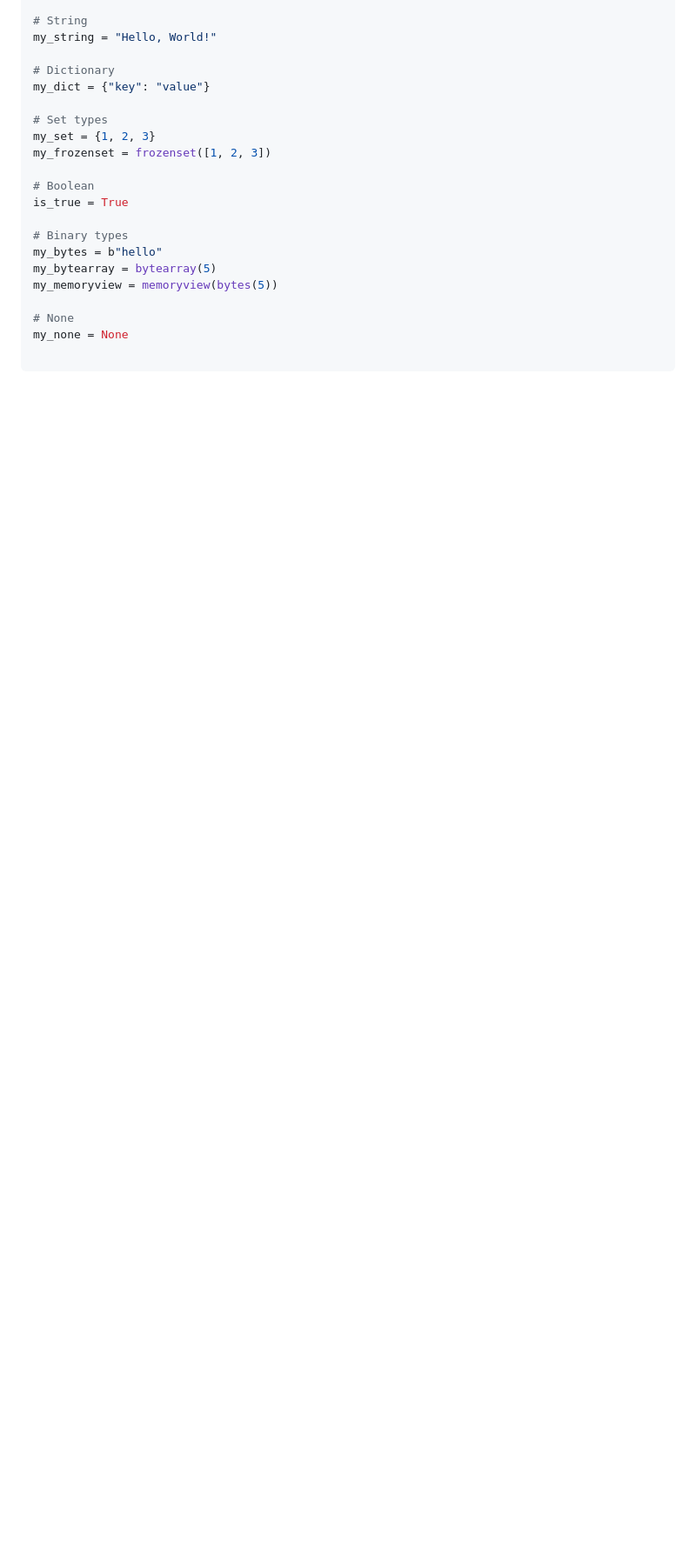
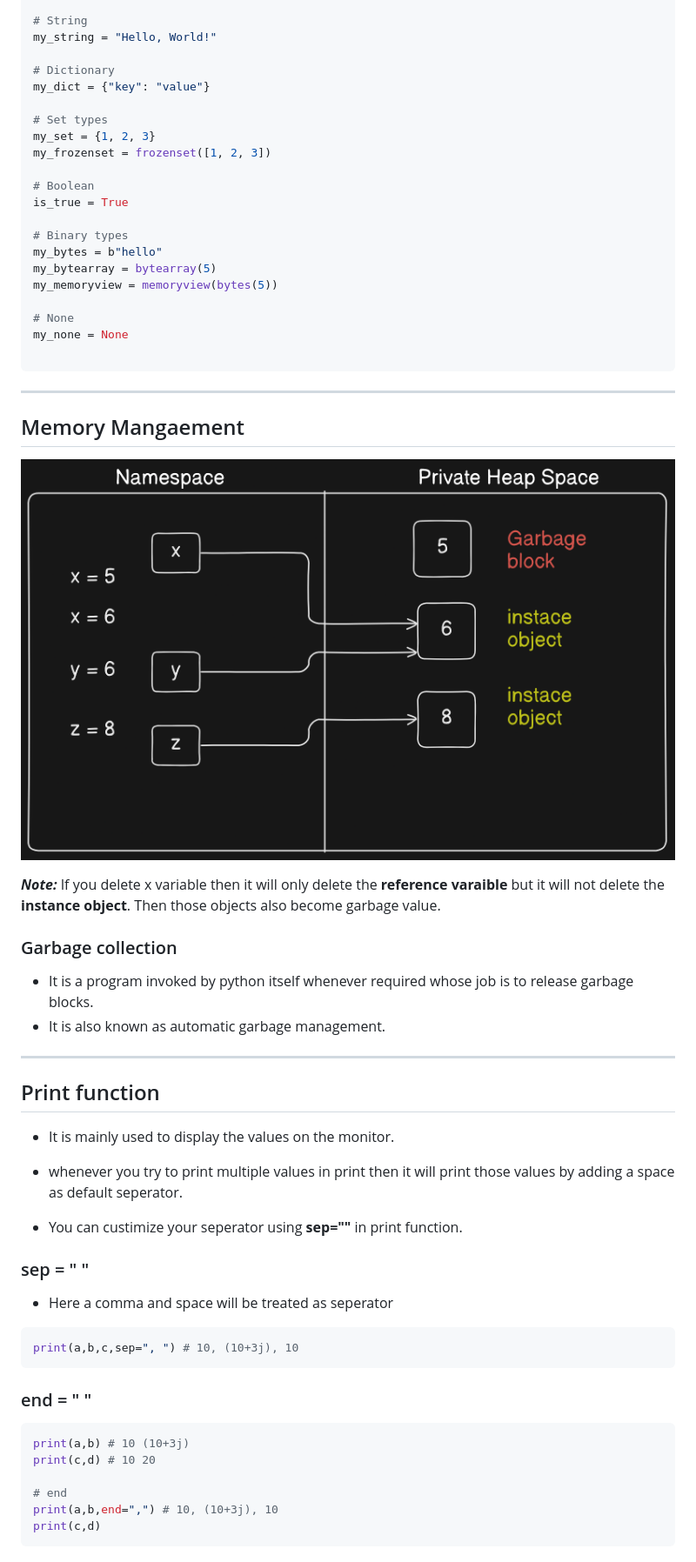
Before and after one commit to ankitchoubeyy/Learning-Python, a Markdown page: README.md, the part around the change printed below. Shown: that part at 87% size. GitHub-like rendering; pictures changed too: Memory-management.png (added); blank space fills up the shorter version.

Commit message:
Updote the notes and do some prctice ion improt

````diff
--- a/README.md
+++ b/README.md
@@ -174,3 +201,46 @@ my_memoryview = memoryview(bytes(5))
 my_none = None
 
 ```
+
+---
+
+## Memory Mangaement
+
+![Memory management](./Memory-management.png)
+
+**_Note:_** If you delete x variable then it will only delete the **reference varaible** but it will not delete the **instance object**. Then those objects also become garbage value.
+
+### Garbage collection
+
+- It is a program invoked by python itself whenever required whose job is to release garbage blocks.
+- It is also known as automatic garbage management.
+
+---
+
+## Print function
+
+- It is mainly used to display the values on the monitor.
+
+- whenever you try to print multiple values in print then it will print those values by adding a space as default seperator.
+
+- You can custimize your seperator using **sep=""** in print function.
+
+### sep = " "
+
+- Here a comma and space will be treated as seperator
+
+```python
+print(a,b,c,sep=", ") # 10, (10+3j), 10
+```
+
+### end = " "
+
+```python
+print(a,b) # 10 (10+3j)
+print(c,d) # 10 20
+
+# end
+print(a,b,end=",") # 10, (10+3j), 10
+print(c,d)
+```
+
````
Also changed, not shown: other parts of README.md (+72 -4 lines), module.png (added), package.png (added), 4 other files.
